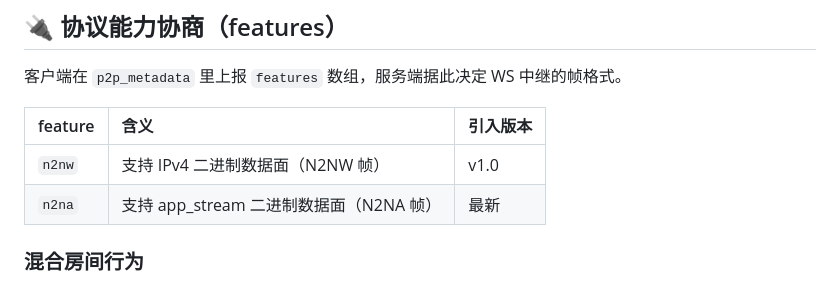
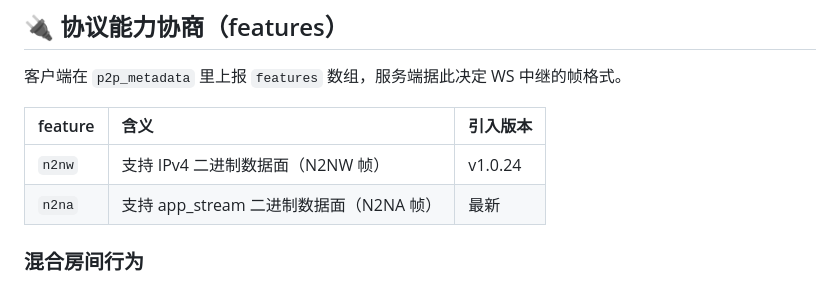
Before and after one commit to goyo123321/edge-signal, a Markdown page: README.md, the part around the change. Rendered like a GitHub page.

Commit message:
Update version for n2nw feature in README

```diff
--- a/README.md
+++ b/README.md
@@ -494,7 +494,7 @@ curl -s "https://edge-signal.xxx.workers.dev/api/public/turn-config" | jq
 
 | feature | 含义 | 引入版本 |
 |:---|:---|:---|
-| `n2nw` | 支持 IPv4 二进制数据面（N2NW 帧） | v1.0 |
+| `n2nw` | 支持 IPv4 二进制数据面（N2NW 帧） | v1.0.24 |
 | `n2na` | 支持 app_stream 二进制数据面（N2NA 帧） | 最新 |
 
 ### 混合房间行为
```
